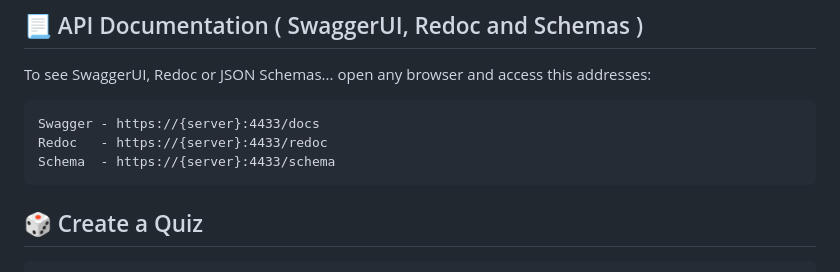
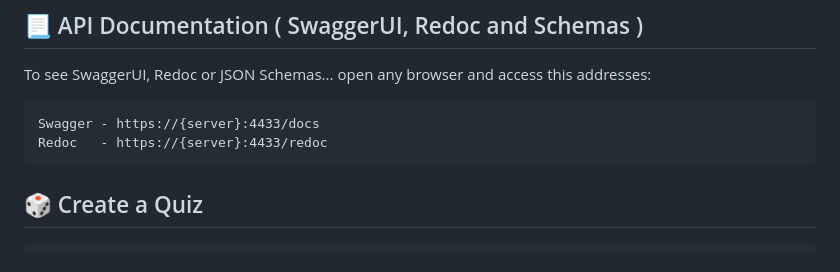
Before and after one commit to sandersouza/OpenQUIZ, a Markdown page: README.md, the part around the change. Rendered like a GitHub page.

Commit message:
Update README.md, remove SCHEMA route.

````diff
--- a/README.md
+++ b/README.md
@@ -58,7 +58,6 @@ To see SwaggerUI, Redoc or JSON Schemas... open any browser and access this addr
 ```html
 Swagger - https://{server}:4433/docs
 Redoc   - https://{server}:4433/redoc
-Schema  - https://{server}:4433/schema
 ```
 ## 🎲 Create a Quiz
 ```
````
